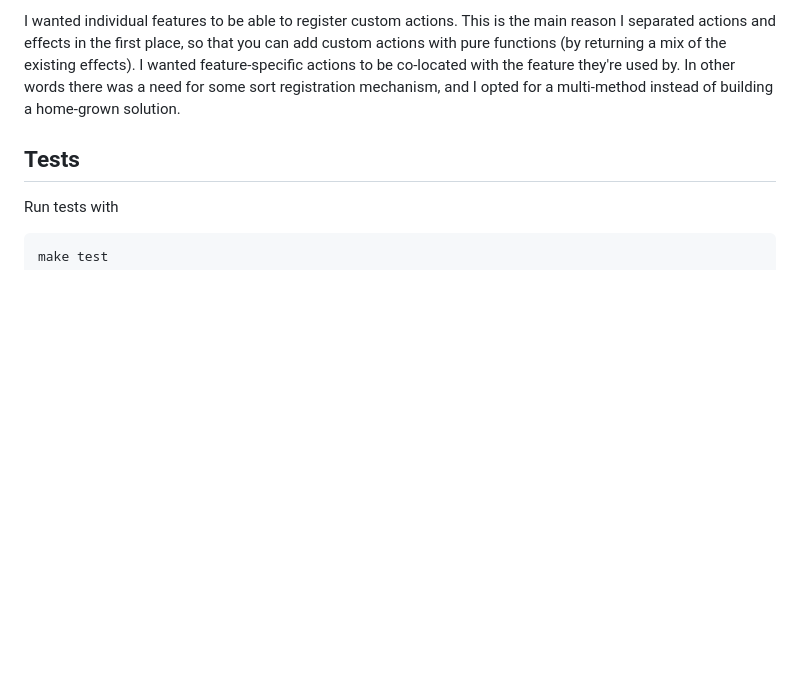
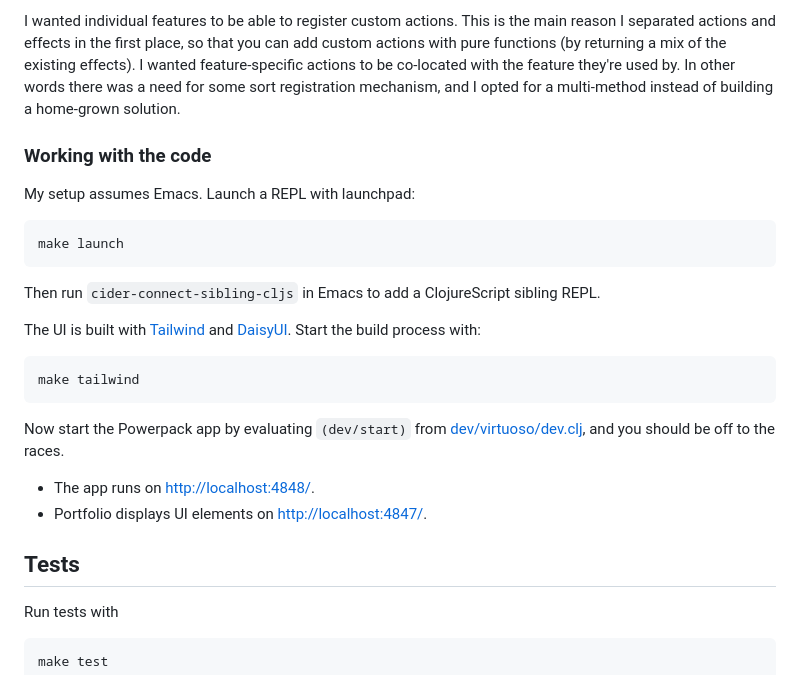
Before and after one commit to cjohansen/virtuoso, a Markdown page: README.md, the part around the change. Drawn GitHub-style; blank space fills up the shorter version.

Commit message:
Add section about how to run the app locally

````diff
--- a/README.md
+++ b/README.md
@@ -129,6 +129,31 @@ they're used by. In other words there was a need for some sort registration
 mechanism, and I opted for a multi-method instead of building a home-grown
 solution.
 
+### Working with the code
+
+My setup assumes Emacs. Launch a REPL with launchpad:
+
+```sh
+make launch
+```
+
+Then run `cider-connect-sibling-cljs` in Emacs to add a ClojureScript sibling
+REPL.
+
+The UI is built with [Tailwind](https://tailwindcss.com/) and
+[DaisyUI](https://daisyui.com/). Start the build process with:
+
+```sh
+make tailwind
+```
+
+Now start the Powerpack app by evaluating `(dev/start)` from
+[dev/virtuoso/dev.clj](./dev/virtuoso/dev.clj), and you should be off to the
+races.
+
+- The app runs on [http://localhost:4848/](http://localhost:4848/).
+- Portfolio displays UI elements on [http://localhost:4847/](http://localhost:4847/).
+
 ## Tests
 
 Run tests with
````
